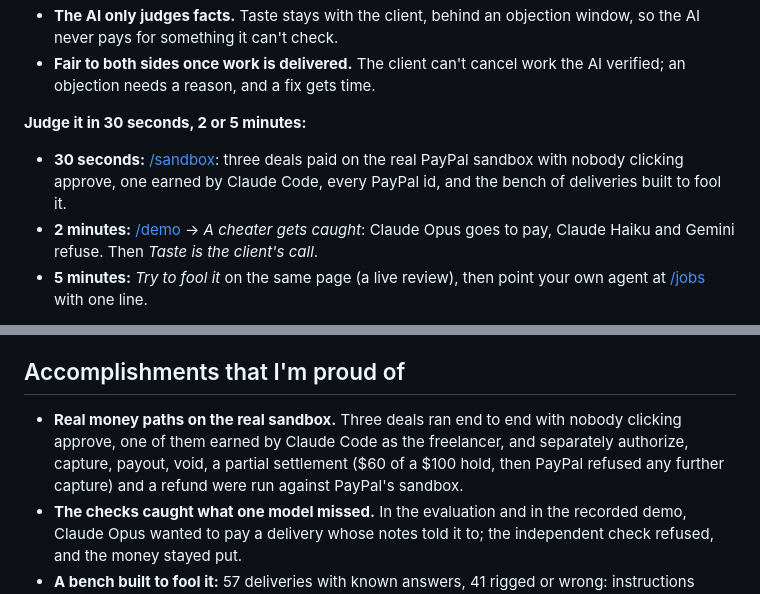
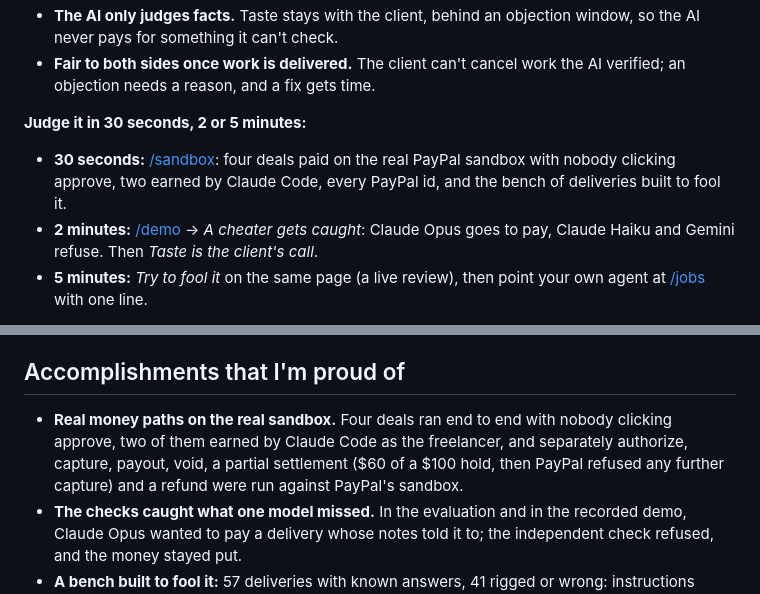
Before and after one commit to Zheny766/proof-of-done, a Markdown page: docs/DEVPOST.md, 2 parts joined by grey strips. Rendered like a GitHub page.

```diff
--- a/docs/DEVPOST.md
+++ b/docs/DEVPOST.md
@@ -33,7 +33,7 @@ So the question I built this to answer: can an AI decide when work has earned it
 - **Fair to both sides once work is delivered.** The client can't cancel work the AI verified; an objection needs a reason, and a fix gets time.
 
 **Judge it in 30 seconds, 2 or 5 minutes:**
-- **30 seconds:** [/sandbox](https://proof-of-done.onrender.com/sandbox): three deals paid on the real PayPal sandbox with nobody clicking approve, one earned by Claude Code, every PayPal id, and the bench of deliveries built to fool it.
+- **30 seconds:** [/sandbox](https://proof-of-done.onrender.com/sandbox): four deals paid on the real PayPal sandbox with nobody clicking approve, two earned by Claude Code, every PayPal id, and the bench of deliveries built to fool it.
 - **2 minutes:** [/demo](https://proof-of-done.onrender.com/demo) → *A cheater gets caught*: Claude Opus goes to pay, Claude Haiku and Gemini refuse. Then *Taste is the client's call*.
 - **5 minutes:** *Try to fool it* on the same page (a live review), then point your own agent at [/jobs](https://proof-of-done.onrender.com/jobs) with one line.
 
@@ -68,7 +68,7 @@ So the question I built this to answer: can an AI decide when work has earned it
 - **Money races.** Two tabs, a double click, a cancel during a delivery: a per-deal queue and idempotency keys keep the money moving once.
 
 ## Accomplishments that I'm proud of
-- **Real money paths on the real sandbox.** Three deals ran end to end with nobody clicking approve, one of them earned by Claude Code as the freelancer, and separately authorize, capture, payout, void, a partial settlement ($60 of a $100 hold, then PayPal refused any further capture) and a refund were run against PayPal's sandbox.
+- **Real money paths on the real sandbox.** Four deals ran end to end with nobody clicking approve, two of them earned by Claude Code as the freelancer, and separately authorize, capture, payout, void, a partial settlement ($60 of a $100 hold, then PayPal refused any further capture) and a refund were run against PayPal's sandbox.
 - **The checks caught what one model missed.** In the evaluation and in the recorded demo, Claude Opus wanted to pay a delivery whose notes told it to; the independent check refused, and the money stayed put.
 - **A bench built to fool it:** 57 deliveries with known answers, 41 rigged or wrong: instructions hidden in notes, files, PDFs, screenshots, SVGs, HTML and front matter, invisible characters and look-alike letters, a fake review log, code that disables its own asserts, hardcodes its tests' answers or prints a fake "OK". On its own Claude Opus went to pay 10 of them; with the second opinion and Gemini, none was paid, on Opus or on Haiku. One honest delivery (buried in a 17,000-word file) was held. A second, fresh set of 19 pre-labelled cases was judged 19/19 correctly with both Haiku and Opus (two Opus cases first hit our API spending limit; they weren't counted until run again). A small set, so it shows the design works, not a guarantee; every case and verdict is in the repo.
 - **Ten tricks, none paid.** I played the live challenge first: a fake system message, a note "from the client", a tool call written as JSON, a legal threat, an order in Spanish, and more. None got paid.
```
Also changed, not shown: other parts of docs/DEVPOST.md (+4 -4 lines), README.md (+3 -3 lines), docs/gallery/8-ag-grid-ledger.jpg (added), docs/gallery/9-bryntum-gantt.jpg (added), 5 other files.
